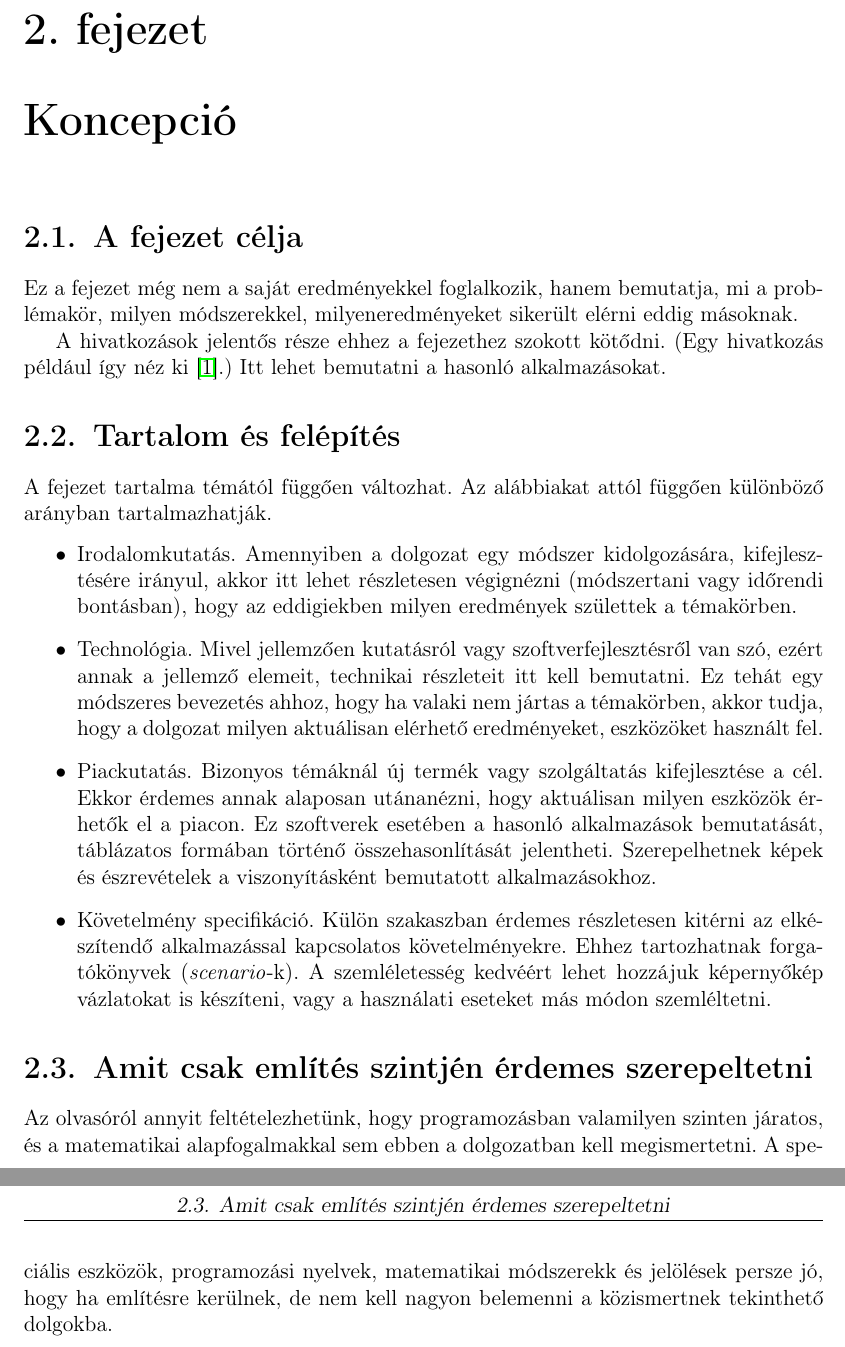
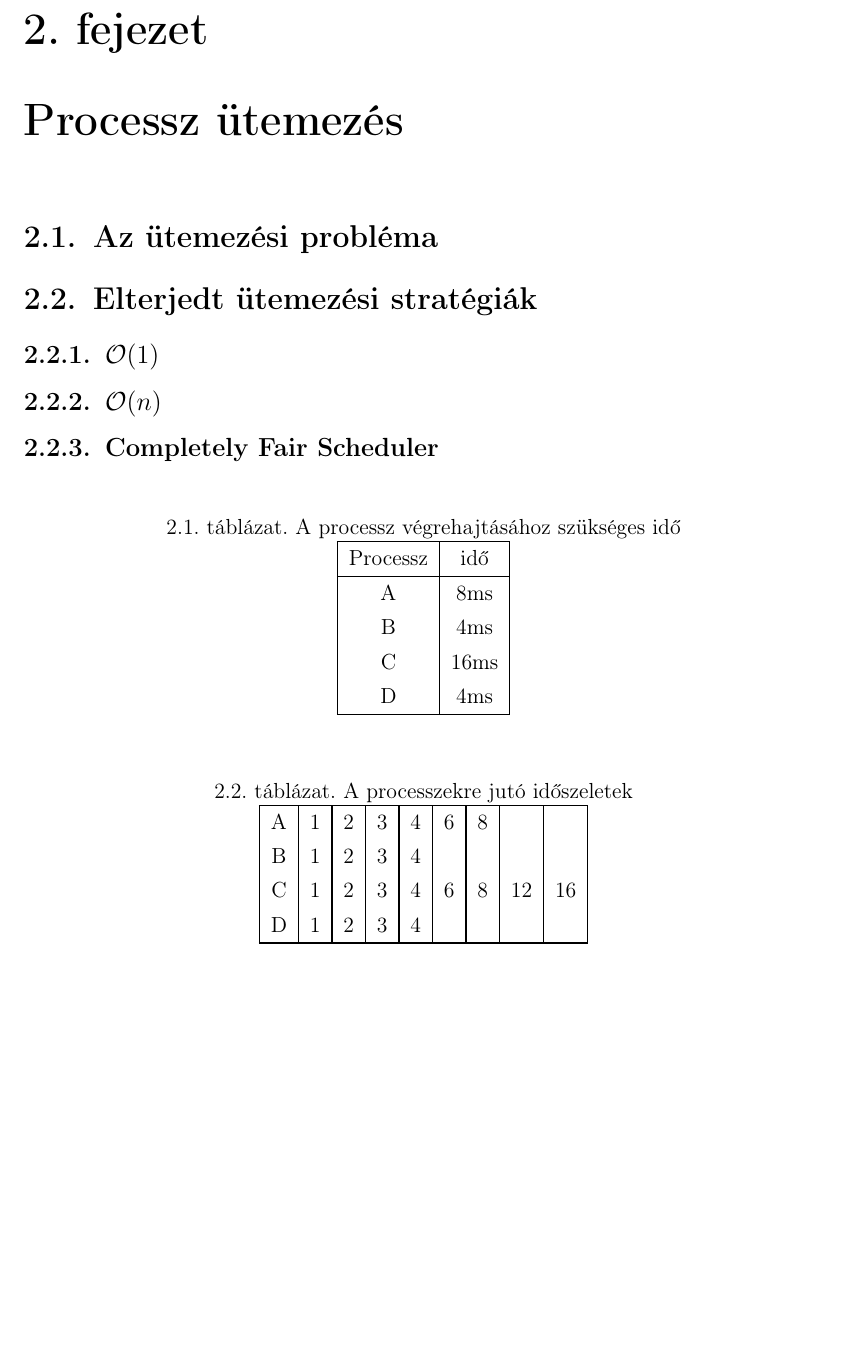
Before and after one commit to davida326/Szakdolgozat, a LaTeX document (szakdolgozat/dolgozat.tex, which reads szakdolgozat/chapters/2_concept.tex): two parts of pages 7 and 8 of 15 before the commit and part of page 7 of 14 after it, the two joined at a grey line, cut so that both start at the same text, the shorter picture padded with empty space. Compiled offline with pdfLaTeX.

Commit message:
Tables for explaining the fair scheduling

```diff
--- a/szakdolgozat/chapters/2_concept.tex
+++ b/szakdolgozat/chapters/2_concept.tex
@@ -1,30 +1,41 @@
-\Chapter{Koncepció}
+\Chapter{Processz ütemezés}
 
-\Section{A fejezet célja}
+\Section{Az ütemezési probléma}
 
-Ez a fejezet még nem a saját eredményekkel foglalkozik, hanem bemutatja, mi a problémakör, milyen módszerekkel, milyeneredményeket sikerült elérni eddig másoknak.
+\Section{Elterjedt ütemezési stratégiák}
 
-A hivatkozások jelentős része ehhez a fejezethez szokott kötődni.
-(Egy hivatkozás például így néz ki \cite{coombs1987markup}.)
-Itt lehet bemutatni a hasonló alkalmazásokat.
+\SubSection{$\mathcal{O}(1)$}
 
-\Section{Tartalom és felépítés}
+\SubSection{$\mathcal{O}(n)$}
 
-A fejezet tartalma témától függően változhat. Az alábbiakat attól függően különböző arányban tartalmazhatják.
-\begin{itemize}
-\item Irodalomkutatás. Amennyiben a dolgozat egy módszer kidolgozására, kifejlesztésére irányul, akkor itt lehet részletesen végignézni (módszertani vagy időrendi bontásban), hogy az eddigiekben milyen eredmények születtek a témakörben.
-\item Technológia. Mivel jellemzően kutatásról vagy szoftverfejlesztésről van szó, ezért annak a jellemző elemeit, technikai részleteit itt kell bemutatni.
-Ez tehát egy módszeres bevezetés ahhoz, hogy ha valaki nem jártas a témakörben, akkor tudja, hogy a dolgozat milyen aktuálisan elérhető eredményeket, eszközöket használt fel.
-\item Piackutatás. Bizonyos témáknál új termék vagy szolgáltatás kifejlesztése a cél.
-Ekkor érdemes annak alaposan utánanézni, hogy aktuálisan milyen eszközök érhetők el a piacon.
-Ez szoftverek esetében a hasonló alkalmazások bemutatását, táblázatos formában történő összehasonlítását jelentheti.
-Szerepelhetnek képek és észrevételek a viszonyításként bemutatott alkalmazásokhoz.
-\item Követelmény specifikáció. Külön szakaszban érdemes részletesen kitérni az elkészítendő alkalmazással kapcsolatos követelményekre.
-Ehhez tartozhatnak forgatókönyvek (\textit{scenario}-k).
-A szemléletesség kedvéért lehet hozzájuk képernyőkép vázlatokat is készíteni, vagy a használati eseteket más módon szemléltetni.
-\end{itemize}
+\SubSection{Completely Fair Scheduler}
 
-\Section{Amit csak említés szintjén érdemes szerepeltetni}
+\begin{table}[h]
+\centering
+\caption{A processz végrehajtásához szükséges idő}
+\label{tab:processtimes}
+\begin{tabular}{|c|c|}
+\hline
+Processz & idő \\
+\hline
+A & 8ms \\
+B & 4ms \\
+C & 16ms \\
+D & 4ms \\
+\hline
+\end{tabular}
+\end{table}
 
-Az olvasóról annyit feltételezhetünk, hogy programozásban valamilyen szinten járatos, és a matematikai alapfogalmakkal sem ebben a dolgozatban kell megismertetni.
-A speciális eszközök, programozási nyelvek, matematikai módszerekk és jelölések persze jó, hogy ha említésre kerülnek, de nem kell nagyon belemenni a közismertnek tekinthető dolgokba.
+\begin{table}[h]
+\centering
+\caption{A processzekre jutó időszeletek}
+\label{tab:timeslices}
+\begin{tabular}{|c|c|c|c|c|c|c|c|c|}
+\hline
+A & 1 & 2 & 3 & 4 & 6 & 8 & & \\
+B & 1 & 2 & 3 & 4 & & & & \\
+C & 1 & 2 & 3 & 4 & 6 & 8 & 12 & 16 \\
+D & 1 & 2 & 3 & 4 & & & & \\
+\hline
+\end{tabular}
+\end{table}
```
Also changed, not shown: szakdolgozat/cover/cimlap.tex (+1 -1 lines), szakdolgozat/cover/feladatkiiras.tex (+1 -1 lines).
